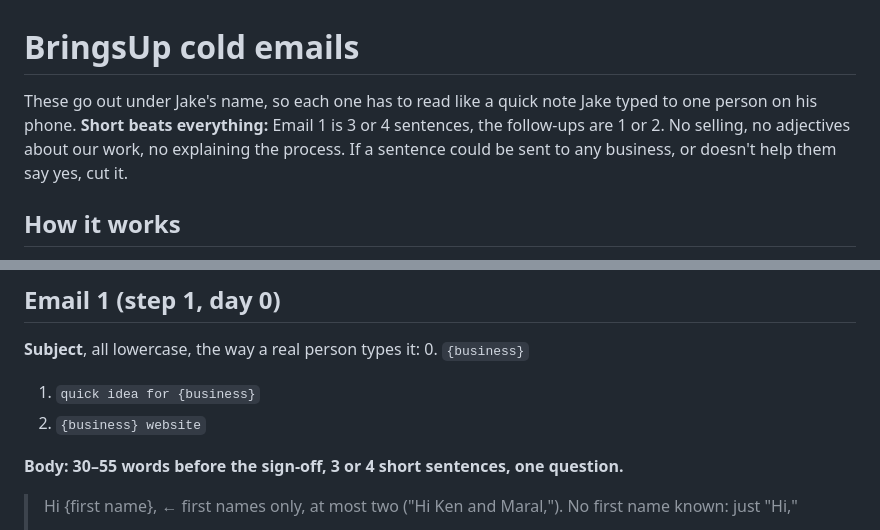
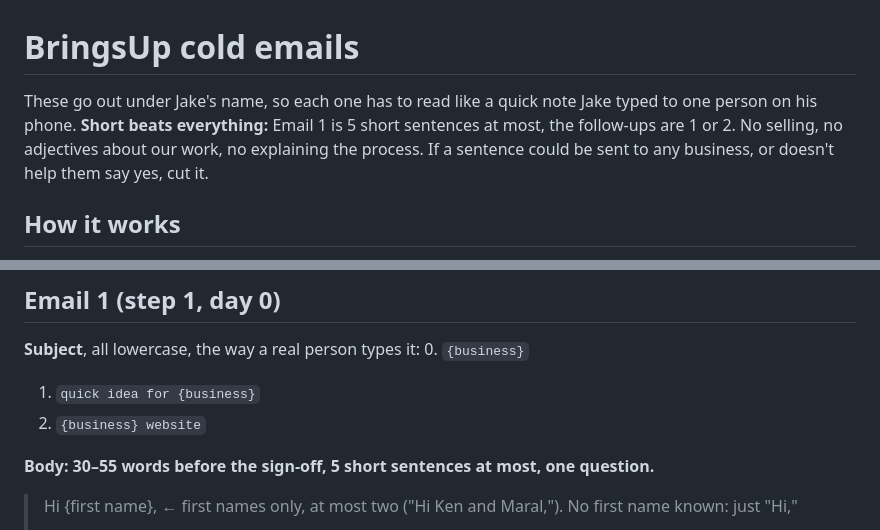
Before and after one commit to jtsilver123/bringsup, a Markdown page: tools/email_template.md, 2 parts joined by grey strips. Drawn GitHub-style.

```diff
--- a/tools/email_template.md
+++ b/tools/email_template.md
@@ -1,6 +1,6 @@
 # BringsUp cold emails
 
-These go out under Jake's name, so each one has to read like a quick note Jake typed to one person on his phone. **Short beats everything:** Email 1 is 3 or 4 sentences, the follow-ups are 1 or 2. No selling, no adjectives about our work, no explaining the process. If a sentence could be sent to any business, or doesn't help them say yes, cut it.
+These go out under Jake's name, so each one has to read like a quick note Jake typed to one person on his phone. **Short beats everything:** Email 1 is 5 short sentences at most, the follow-ups are 1 or 2. No selling, no adjectives about our work, no explaining the process. If a sentence could be sent to any business, or doesn't help them say yes, cut it.
 
 ## How it works
 1. Research finds the business and what its customers love (RUNBOOK step 6). Nothing is built yet.
@@ -43,7 +43,7 @@ Every cold email exists to get one word back: **yes**. Not a click (there are no
 1. `quick idea for {business}`
 2. `{business} website`
 
-**Body: 30–55 words before the sign-off, 3 or 4 short sentences, one question.**
+**Body: 30–55 words before the sign-off, 5 short sentences at most, one question.**
 
 > Hi {first name},   ← first names only, at most two ("Hi Ken and Maral,"). No first name known: just "Hi,"
 >
```
Also changed, not shown: tools/OPERATOR.md (+1 -1 lines), tools/RUNBOOK.md (+1 -1 lines).
